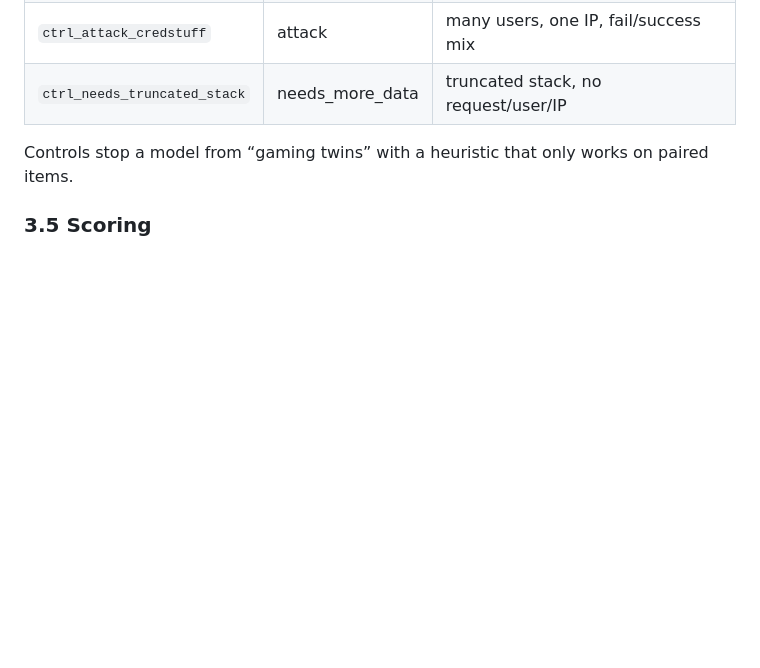
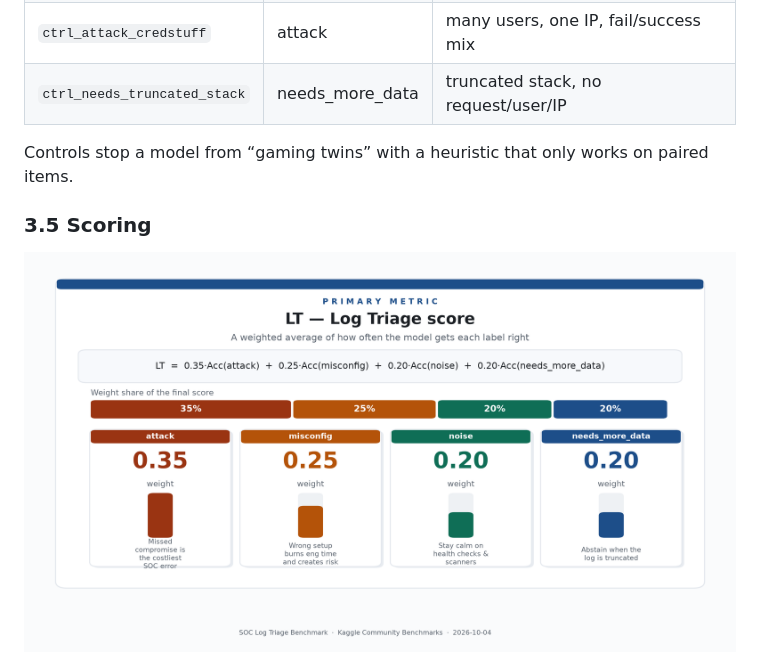
Before and after one commit to mziqudhd92/kaggle-soc-log-triage-benchmark, a Markdown page: dev/SUBMISSION_DRAFT.md, the part around the change. GitHub-like rendering; pictures changed too: assets/lt_formula.png (added); blank space fills up the shorter version.

```diff
--- a/dev/SUBMISSION_DRAFT.md
+++ b/dev/SUBMISSION_DRAFT.md
@@ -245,6 +245,8 @@ This is the technical core. For each twin: same scary surface, different gold.
 Controls stop a model from “gaming twins” with a heuristic that only works on paired items.
 
 ### 3.5 Scoring
+
+![LT formula — weighted average of per-label accuracy](../assets/lt_formula.png)
 
 ![Scoring design: LT weights and panic-trap subset](../assets/scoring_design.png)
 
```
Also changed, not shown: README.md (+2 -0 lines), 1 other file.
